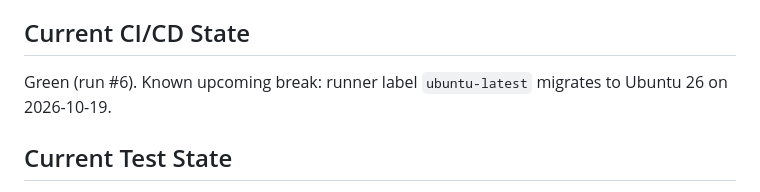
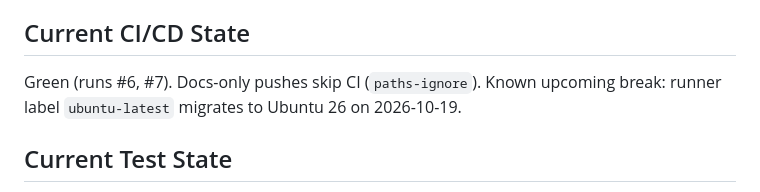
Before and after one commit to DevBehindYou/VaultBox, a Markdown page: docs/ai-handover/CURRENT_STATE.md, the part around the change. Rendered like a GitHub page.

```diff
--- a/docs/ai-handover/CURRENT_STATE.md
+++ b/docs/ai-handover/CURRENT_STATE.md
@@ -97,7 +97,7 @@ None expected — working tree was clean and in sync with `origin/ci/bootstrap`
 None. No servers, domains, or secrets. **Secrets required: none.** (`GITHUB_TOKEN` is the auto-provided workflow token.)
 
 ## Current CI/CD State
-Green (run #6). Known upcoming break: runner label `ubuntu-latest` migrates to Ubuntu 26 on 2026-10-19.
+Green (runs #6, #7). Docs-only pushes skip CI (`paths-ignore`). Known upcoming break: runner label `ubuntu-latest` migrates to Ubuntu 26 on 2026-10-19.
 
 ## Current Test State
 108 pass / 0 fail in CI (Linux), reproduced in runs #6 and #7. One DirectPath test is `skip: Platform.isWindows` (skipped tests are not counted as failures). See TESTING_STATUS.md.
```
Also changed, not shown: docs/ai-handover/CHANGES_MADE.md (+2 -2 lines), docs/ai-handover/PENDING_TASKS.md (+1 -1 lines).
